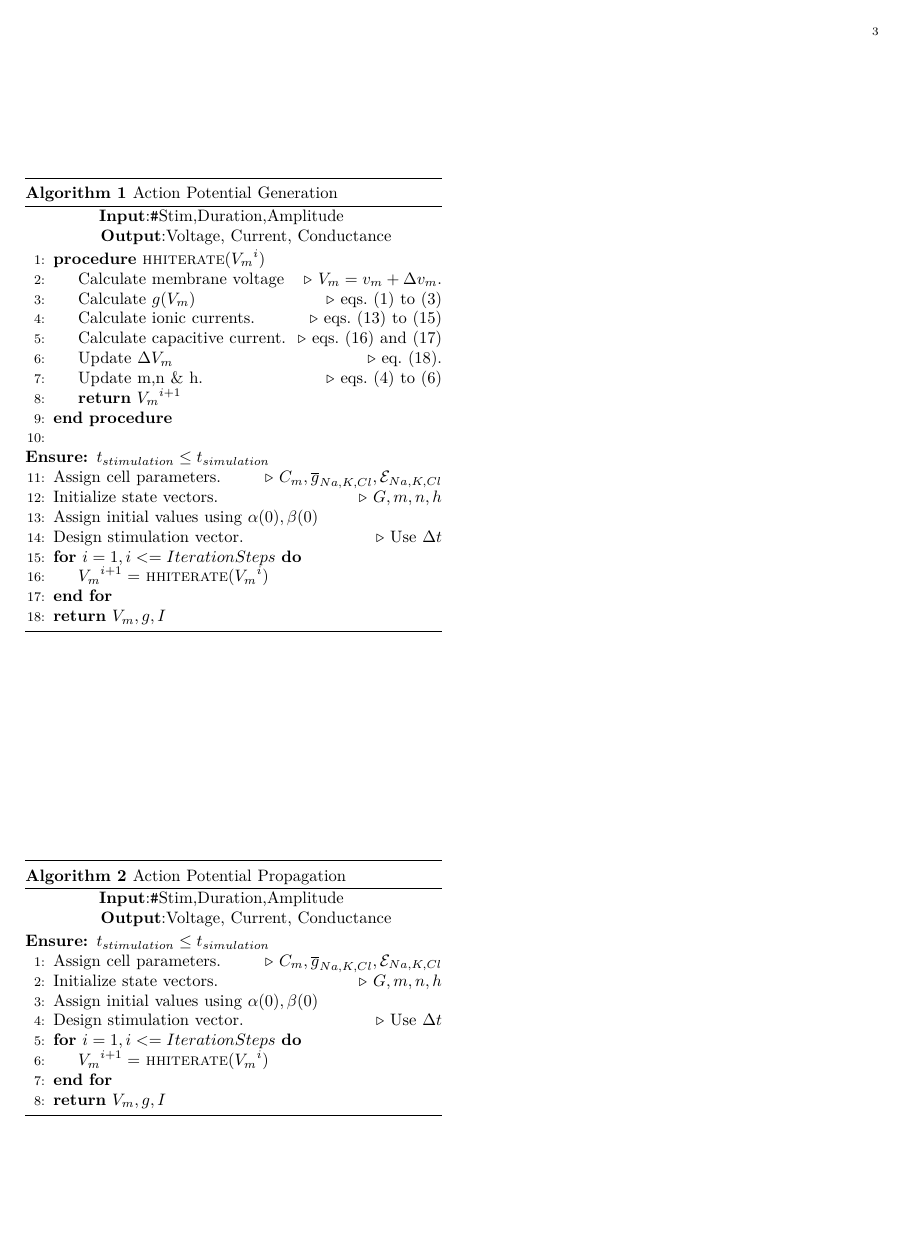
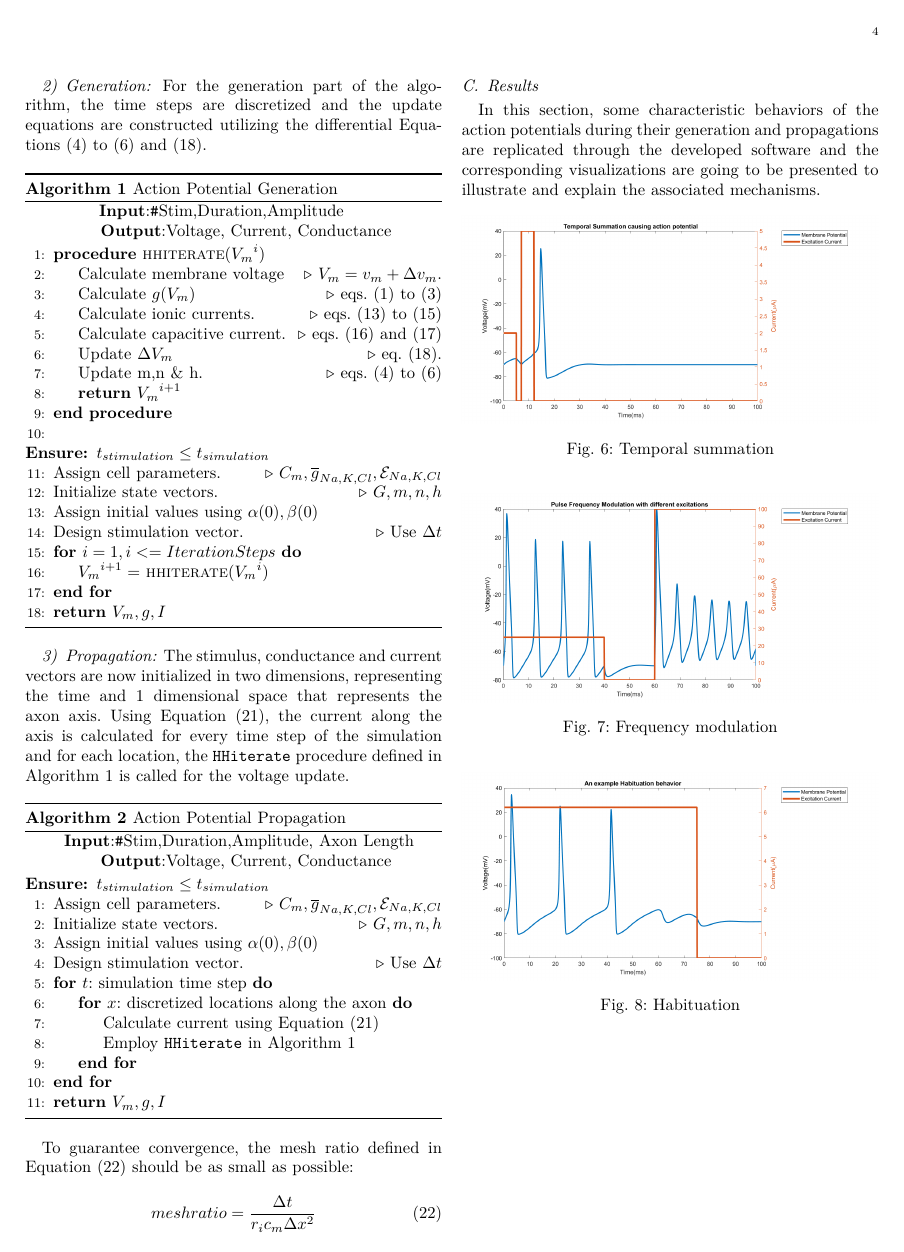
Before and after one commit to kutay-ugurlu/Hodgkin-Huxley-Membrane-Model, a LaTeX paper (report/report.tex): page 3 of 4 before the commit and page 4 of 6 after it. The pictures show the PDF file report/report.pdf that the author committed with the source.

Commit message:
Figures added, report updated, continue with propagation figures and discussion

```diff
--- a/report/report.tex
+++ b/report/report.tex
@@ -131,8 +142,23 @@ In the numerical implementation, however, the second degree partial derivative t
+\begin{figure}[h]
+    \centering
+    \includegraphics[width=0.8\textwidth]{GUI1.png}
+    \caption{Action potential propagation software GUI}\label{fig:gui2}
+    \end{figure}
+
+    \begin{figure}[h]
+        \centering
+        \includegraphics[width=0.8\textwidth, height=0.3\pdfpageheight]{GUI2.png}
+        \caption{Action potential generation software GUI}\label{fig:gui1}
+        \end{figure}
+}
+
+\twocolumn
+
 \subsubsection{Generation}
 
-For the generation part of the algorithm,
+For the generation part of the algorithm, the time steps are discretized and the update equations are constructed utilizing the differential \Cref{eqn:pdv1,eqn:pdv2,eqn:pdv3,eqn:cap}.
 
-\begin{algorithm}
+\begin{algorithm}[h]
     \caption{Action Potential Generation}\label{alg:apgen}
     \hspace*{\algorithmicindent}\textbf{Input}:\texttt{\#}Stim,Duration,Amplitude\newline
     \hspace*{\algorithmicindent}\textbf{Output}:Voltage, Current, Conductance
@@ -159,10 +185,14 @@ For the generation part of the algorithm,
     \end{algorithmic}
 \end{algorithm}
 
+\subsubsection{Propagation}
 
-\begin{algorithm}
+The stimulus, conductance and current vectors are now initialized in two dimensions, representing the time and 1 dimensional space that represents the axon axis. Using \Cref{eqn:current}, the current along the axis is calculated for every time step of the simulation and for each location, the \texttt{HHiterate} procedure defined in \Cref{alg:apgen} is called for the voltage update.
+
+
+\begin{algorithm}[h]
     \caption{Action Potential Propagation}\label{alg:approp}
-    \hspace*{\algorithmicindent}\textbf{Input}:\texttt{\#}Stim,Duration,Amplitude\newline
+    \hspace*{\algorithmicindent}\textbf{Input}:\texttt{\#}Stim,Duration,Amplitude, Axon Length\newline
     \hspace*{\algorithmicindent}\textbf{Output}:Voltage, Current, Conductance
     \begin{algorithmic}[1]
 
@@ -171,10 +201,26 @@ For the generation part of the algorithm,
     \State Initialize state vectors. \Comment{$G,m,n,h$}
     \State Assign initial values using $\alpha(0),\beta(0)$
     \State Design stimulation vector. \Comment{Use $\Delta t$}
-    \For{$i=1, i<=Iteration Steps$}
-        \State ${V_m}^{i+1} =$ \Call{hhiterate}{${V_m}^{i}$}
+    \For{$t$: simulation time step}
+    \For{$x$: discretized locations along the axon}
+        \State Calculate current using \Cref{eqn:current}
+        \State Employ \texttt{HHiterate} in \Cref{alg:apgen}
+    \EndFor
     \EndFor
     \State \textbf{return} $V_m, g, I$
     \end{algorithmic}
 \end{algorithm}
 
+To guarantee convergence, the mesh ratio defined in \Cref{eqn:mesh} should be as small as possible:
+
+\begin{equation}
+    mesh ratio = \frac{\Delta t}{r_i c_m \Delta x^2} \label{eqn:mesh}
+\end{equation}
+
+\subsection{Results}
+
+In this section, some characteristic behaviors of the action potentials during their generation and propagations are replicated through the developed software and the corresponding visualizations are going to be presented to illustrate and explain the associated mechanisms.
+
+\begin{figure}[h]
+\centering
+\includegraphics[width=\textwidth]{Fig1.png}
```
Also changed, not shown: report/Fig1.png (added), report/Fig2.png (added), report/Fig3.png (added), report/Fig4.png (added), report/Fig5.png (added), report/Fig6.png (added), report/Fig7.png (added), report/Fig8.png (added), report/GUI1.png (added), report/GUI2.png (added), report/report.pdf, report/report.tex (57 more changed lines), 3 other files.
